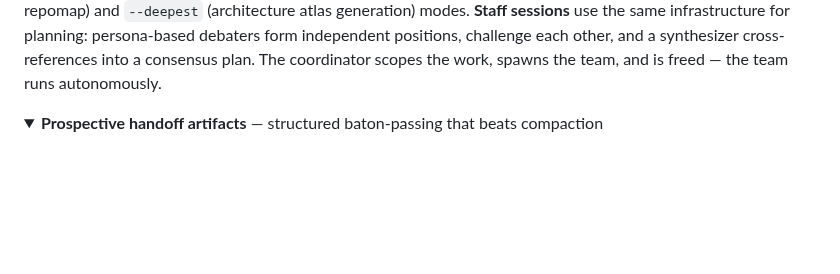
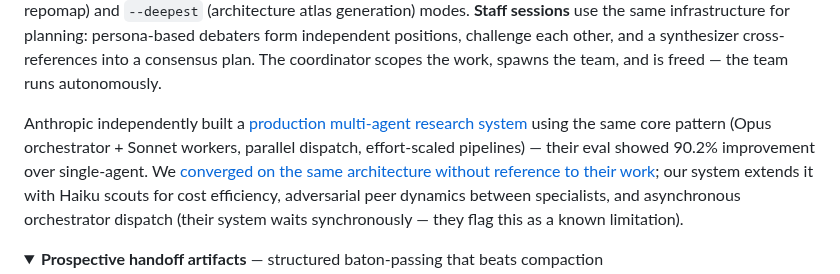
Before and after one commit to oduffy-delphi/coordinator-claude, a Markdown page: README.md, the part around the change. GitHub-like rendering; folded sections open; blank space fills up the shorter version.

```diff
--- a/README.md
+++ b/README.md
@@ -46,6 +46,8 @@ See [docs/architecture.md](docs/architecture.md) for the full model — agent ro
 <summary><strong>Agent Teams for research and planning</strong> — not just "build together"</summary>
 
 Claude Code's [Agent Teams](https://code.claude.com/docs/en/agent-teams) (still experimental) enables multiple Claude sessions that communicate via messaging and coordinate via shared task lists. Most early adopters use it for collaborative coding. This system uses it differently: for **structured research** and **multi-perspective planning**. Four research pipelines (internet, repository, structured, NotebookLM media) follow a tiered pattern — Haiku scouts gather sources cheaply, Sonnet specialists analyze and cross-pollinate findings via messaging, an Opus sweep agent checks coverage adversarially and fills gaps. Internet research (Pipeline A v2.2) adds iterative deepening — a second, smaller team is dispatched to fill significant gaps when warranted. Repository research (Pipeline B) supports `--deeper` (dependency-weighted repomap) and `--deepest` (architecture atlas generation) modes. **Staff sessions** use the same infrastructure for planning: persona-based debaters form independent positions, challenge each other, and a synthesizer cross-references into a consensus plan. The coordinator scopes the work, spawns the team, and is freed — the team runs autonomously.
+
+Anthropic independently built a [production multi-agent research system](https://www.anthropic.com/engineering/multi-agent-research-system) using the same core pattern (Opus orchestrator + Sonnet workers, parallel dispatch, effort-scaled pipelines) — their eval showed 90.2% improvement over single-agent. We [converged on the same architecture without reference to their work](docs/research/2026-04-01-anthropic-multi-agent-alignment.md); our system extends it with Haiku scouts for cost efficiency, adversarial peer dynamics between specialists, and asynchronous orchestrator dispatch (their system waits synchronously — they flag this as a known limitation).
 
 </details>
 
```
Also changed, not shown: docs/research/2026-04-01-anthropic-multi-agent-alignment.md (added, +66 -0 lines).
